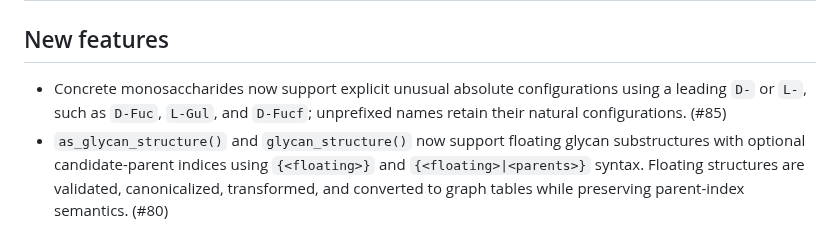
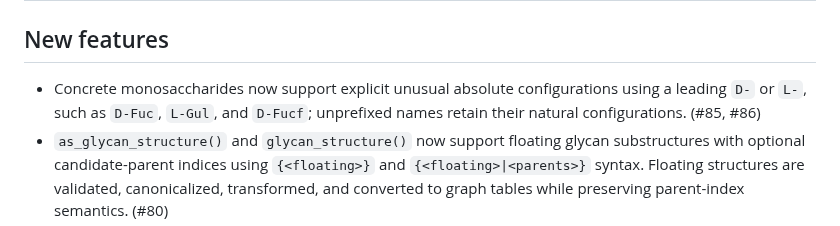
Before and after one commit to glycoverse/glyrepr, a Markdown page: NEWS.md, the part around the change. Rendered like a GitHub page.

Commit message:
chore: add PR number to NEWS

```diff
--- a/NEWS.md
+++ b/NEWS.md
@@ -2,7 +2,7 @@
 
 ## New features
 
-* Concrete monosaccharides now support explicit unusual absolute configurations using a leading `D-` or `L-`, such as `D-Fuc`, `L-Gul`, and `D-Fucf`; unprefixed names retain their natural configurations. (#85)
+* Concrete monosaccharides now support explicit unusual absolute configurations using a leading `D-` or `L-`, such as `D-Fuc`, `L-Gul`, and `D-Fucf`; unprefixed names retain their natural configurations. (#85, #86)
 * `as_glycan_structure()` and `glycan_structure()` now support floating glycan substructures with optional candidate-parent indices using `{<floating>}` and `{<floating>|<parents>}` syntax. Floating structures are validated, canonicalized, transformed, and converted to graph tables while preserving parent-index semantics. (#80)
 * Concrete monosaccharides now support explicit furanose forms such as `Galf` and `GlcfNAc`; generic conversion remains unchanged, so these become `Hex` and `HexNAc`, respectively. (#82)
 * New `enumerate_floating_graph_localizations()`, `enumerate_floating_localizations()`, and `localize_floating_parts()` APIs attach or enumerate conflict-free floating-part assignments with provenance; graph-level results retain original vertex IDs, and `deduplicate = FALSE` retains assignments that canonicalize to the same structure. (#80)
```
